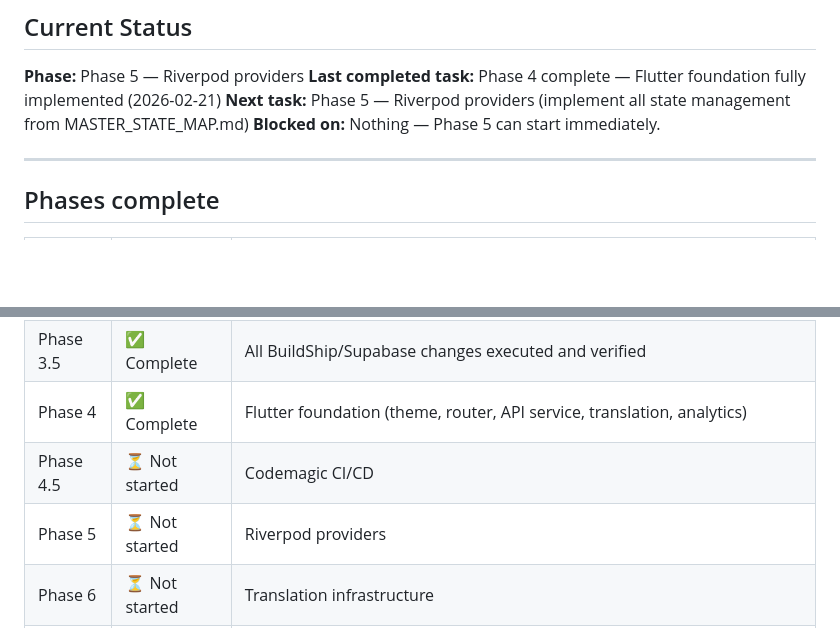
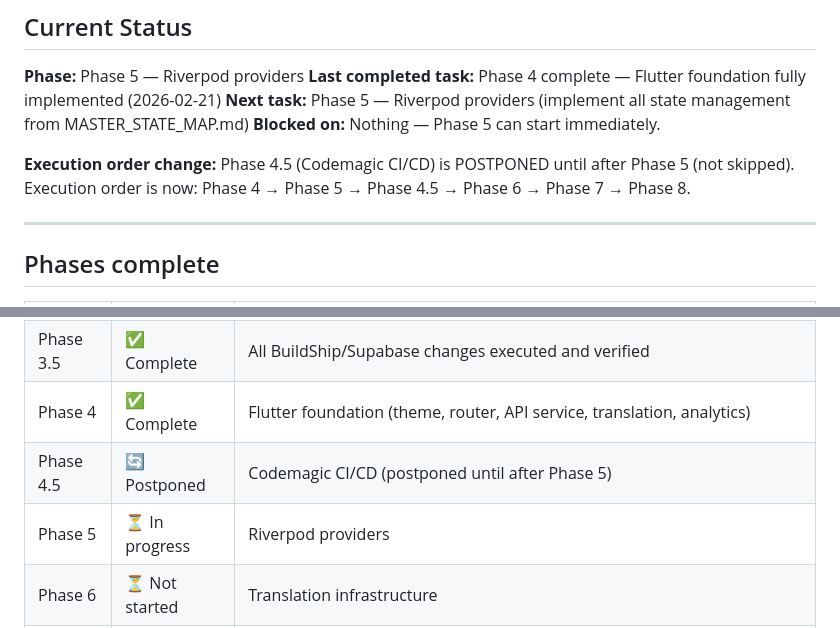
Before and after one commit to Andreasams/JourneyMate_manual, a Markdown page: _reference/SESSION_STATUS.md, 2 parts joined by grey strips. GitHub-like rendering; blank space fills up the shorter version.

Commit message:
docs: clarify Phase 4.5 CI/CD postponed until after Phase 5
Execution order: Phase 4 → Phase 5 → Phase 4.5 → Phase 6 → Phase 7 → Phase 8
Phase 4.5 not skipped, just postponed for scheduling reasons

```diff
--- a/_reference/SESSION_STATUS.md
+++ b/_reference/SESSION_STATUS.md
@@ -10,6 +10,8 @@
 **Last completed task:** Phase 4 complete — Flutter foundation fully implemented (2026-02-21)
 **Next task:** Phase 5 — Riverpod providers (implement all state management from MASTER_STATE_MAP.md)
 **Blocked on:** Nothing — Phase 5 can start immediately.
+
+**Execution order change:** Phase 4.5 (Codemagic CI/CD) is POSTPONED until after Phase 5 (not skipped). Execution order is now: Phase 4 → Phase 5 → Phase 4.5 → Phase 6 → Phase 7 → Phase 8.
 
 ---
 
@@ -24,8 +26,8 @@
 | Phase 3 | ✅ Complete | `_reference/BUILDSHIP_REQUIREMENTS.md` — 15 sections, all 12 endpoints + all GAP_ANALYSIS flags |
 | Phase 3.5 | ✅ Complete | All BuildShip/Supabase changes executed and verified |
 | Phase 4 | ✅ Complete | Flutter foundation (theme, router, API service, translation, analytics) |
-| Phase 4.5 | ⏳ Not started | Codemagic CI/CD |
-| Phase 5 | ⏳ Not started | Riverpod providers |
+| Phase 4.5 | 🔄 Postponed | Codemagic CI/CD (postponed until after Phase 5) |
+| Phase 5 | ⏳ In progress | Riverpod providers |
 | Phase 6 | ⏳ Not started | Translation infrastructure |
 | Phase 7 | ⏳ Not started | Page implementation (12 pages) |
 | Phase 8 | ⏳ Not started | Integration polish |
```
